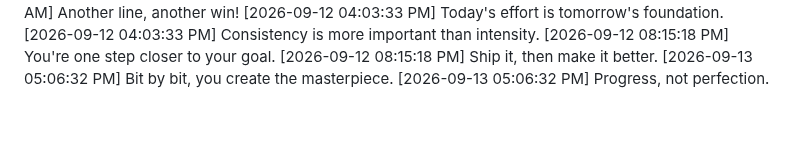
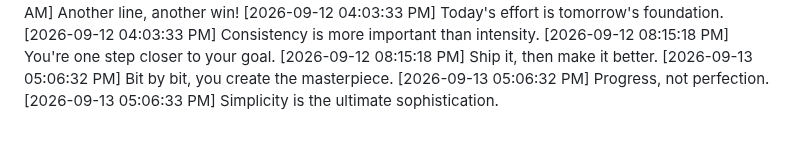
Before and after one commit to Niranjan266/green-squares-bot, a Markdown page: progress.md, the part around the change. Drawn GitHub-style.

Commit message:
💡 A bright idea strikes again!

```diff
--- a/progress.md
+++ b/progress.md
@@ -908,3 +908,4 @@
 [2026-09-12 08:15:18 PM] Ship it, then make it better.
 [2026-09-13 05:06:32 PM] Bit by bit, you create the masterpiece.
 [2026-09-13 05:06:32 PM] Progress, not perfection.
+[2026-09-13 05:06:33 PM] Simplicity is the ultimate sophistication.
```
